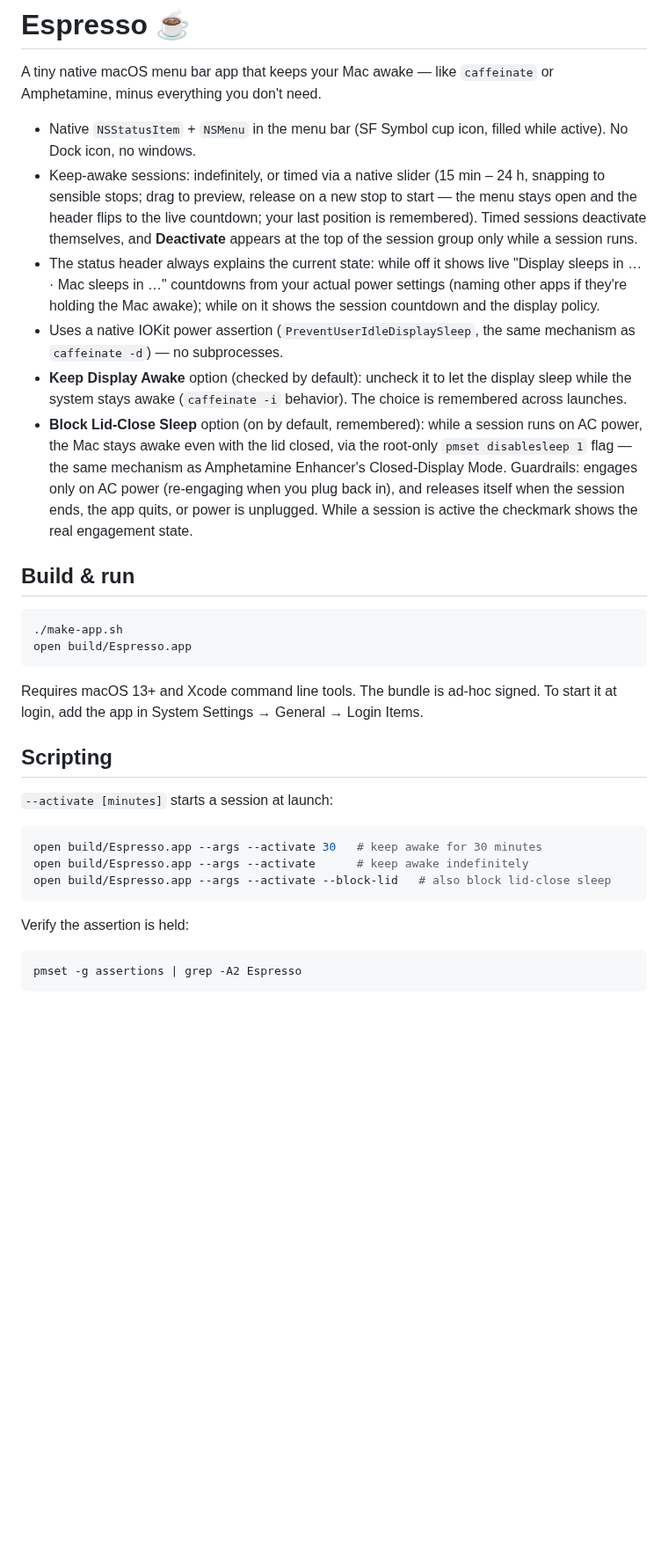
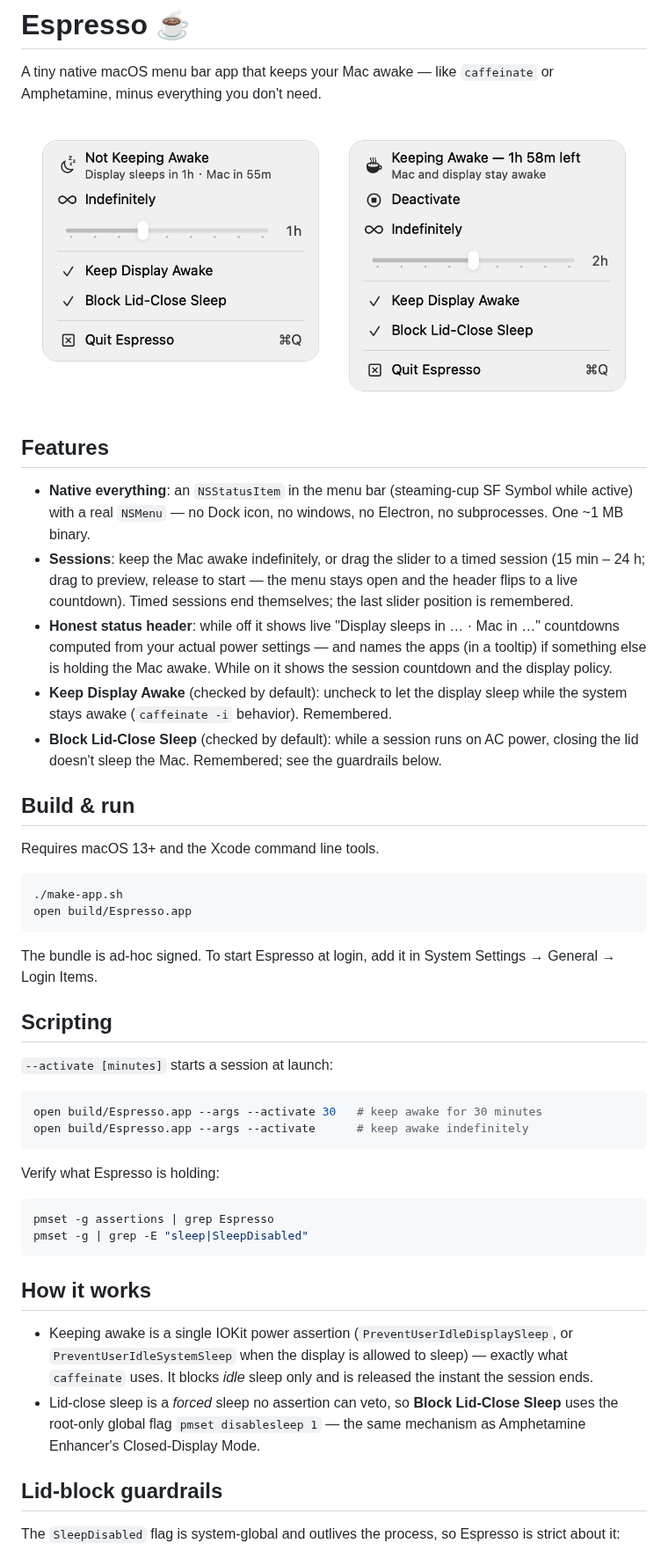
Before and after one commit to caic99/Espresso, a Markdown page: README.md, the part around one of its changes. Shown at 88% size. Rendered like a GitHub page; pictures changed too: docs/screenshot.png (added); blank space fills up the shorter version.

Commit message:
README overhaul with rendered two-state menu screenshot
Co-Authored-By: Claude Fable 5 <noreply@anthropic.com>

````diff
--- a/README.md
+++ b/README.md
@@ -3,40 +3,37 @@
 A tiny native macOS menu bar app that keeps your Mac awake — like `caffeinate`
 or Amphetamine, minus everything you don't need.
 
-- Native `NSStatusItem` + `NSMenu` in the menu bar (SF Symbol cup icon,
-  filled while active). No Dock icon, no windows.
-- Keep-awake sessions: indefinitely, or timed via a native slider
-  (15 min – 24 h, snapping to sensible stops; drag to preview, release on a
-  new stop to start — the menu stays open and the header flips to the live
-  countdown; your last position is remembered). Timed sessions deactivate
-  themselves, and **Deactivate** appears at the top of the session group
-  only while a session runs.
-- The status header always explains the current state: while off it shows
-  live "Display sleeps in … · Mac sleeps in …" countdowns from your actual
-  power settings (naming other apps if they're holding the Mac awake);
-  while on it shows the session countdown and the display policy.
-- Uses a native IOKit power assertion (`PreventUserIdleDisplaySleep`,
-  the same mechanism as `caffeinate -d`) — no subprocesses.
-- **Keep Display Awake** option (checked by default): uncheck it to let the
-  display sleep while the system stays awake (`caffeinate -i` behavior).
-  The choice is remembered across launches.
-- **Block Lid-Close Sleep** option (on by default, remembered): while a
-  session runs on AC power, the Mac stays awake even with the lid closed,
-  via the root-only `pmset disablesleep 1` flag — the same mechanism as
-  Amphetamine Enhancer's Closed-Display Mode. Guardrails: engages only on
-  AC power (re-engaging when you plug back in), and releases itself when
-  the session ends, the app quits, or power is unplugged. While a session
-  is active the checkmark shows the real engagement state.
+![Espresso's menu, idle (left) and with a 2-hour session running (right)](docs/screenshot.png)
+
+## Features
+
+- **Native everything**: an `NSStatusItem` in the menu bar (steaming-cup SF
+  Symbol while active) with a real `NSMenu` — no Dock icon, no windows,
+  no Electron, no subprocesses. One ~1 MB binary.
+- **Sessions**: keep the Mac awake indefinitely, or drag the slider to a
+  timed session (15 min – 24 h; drag to preview, release to start — the menu
+  stays open and the header flips to a live countdown). Timed sessions end
+  themselves; the last slider position is remembered.
+- **Honest status header**: while off it shows live "Display sleeps in … ·
+  Mac in …" countdowns computed from your actual power settings — and names
+  the apps (in a tooltip) if something else is holding the Mac awake. While
+  on it shows the session countdown and the display policy.
+- **Keep Display Awake** (checked by default): uncheck to let the display
+  sleep while the system stays awake (`caffeinate -i` behavior). Remembered.
+- **Block Lid-Close Sleep** (checked by default): while a session runs on AC
+  power, closing the lid doesn't sleep the Mac. Remembered; see the
+  guardrails below.
 
 ## Build & run
+
+Requires macOS 13+ and the Xcode command line tools.
 
 ```bash
 ./make-app.sh
 open build/Espresso.app
 ```
 
-Requires macOS 13+ and Xcode command line tools. The bundle is ad-hoc signed.
-To start it at login, add the app in
+The bundle is ad-hoc signed. To start Espresso at login, add it in
 System Settings → General → Login Items.
 
 ## Scripting
@@ -46,11 +43,27 @@ System Settings → General → Login Items.
 ```bash
 open build/Espresso.app --args --activate 30   # keep awake for 30 minutes
 open build/Espresso.app --args --activate      # keep awake indefinitely
-open build/Espresso.app --args --activate --block-lid   # also block lid-close sleep
 ```
 
-Verify the assertion is held:
+Verify what Espresso is holding:
 
 ```bash
-pmset -g assertions | grep -A2 Espresso
+pmset -g assertions | grep Espresso
+pmset -g | grep -E "sleep|SleepDisabled"
 ```
+
+## How it works
+
+- Keeping awake is a single IOKit power assertion
+  (`PreventUserIdleDisplaySleep`, or `PreventUserIdleSystemSleep` when the
+  display is allowed to sleep) — exactly what `caffeinate` uses. It blocks
+  *idle* sleep only and is released the instant the session ends.
+- Lid-close sleep is a *forced* sleep no assertion can veto, so **Block
+  Lid-Close Sleep** uses the root-only global flag `pmset disablesleep 1` —
+  the same mechanism as Amphetamine Enhancer's Closed-Display Mode.
+
+## Lid-block guardrails
+
+The `SleepDisabled` flag is system-global and outlives the process, so
+Espresso is strict about it:
+
````
Also changed, not shown: other parts of README.md (+22 -15 lines).
